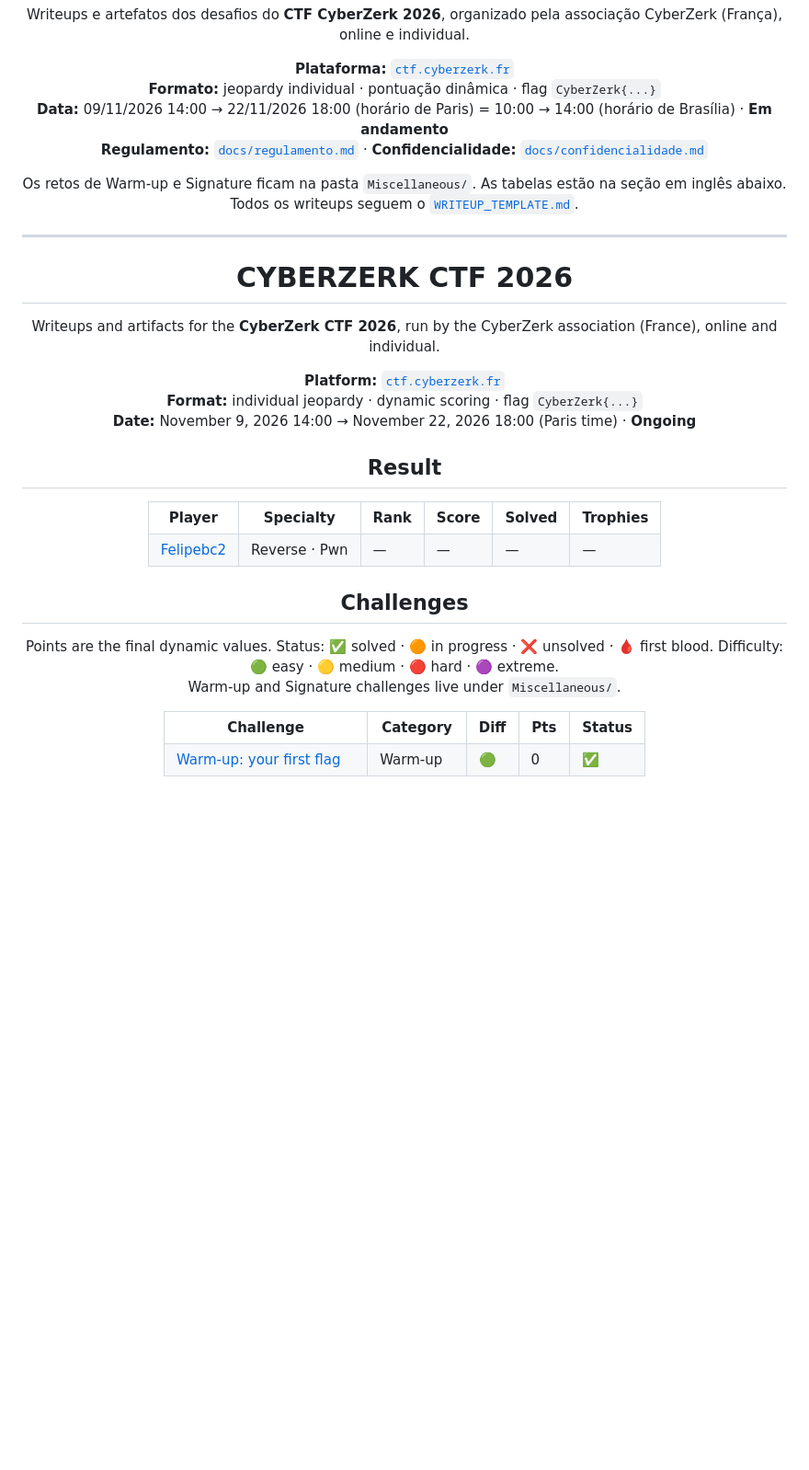
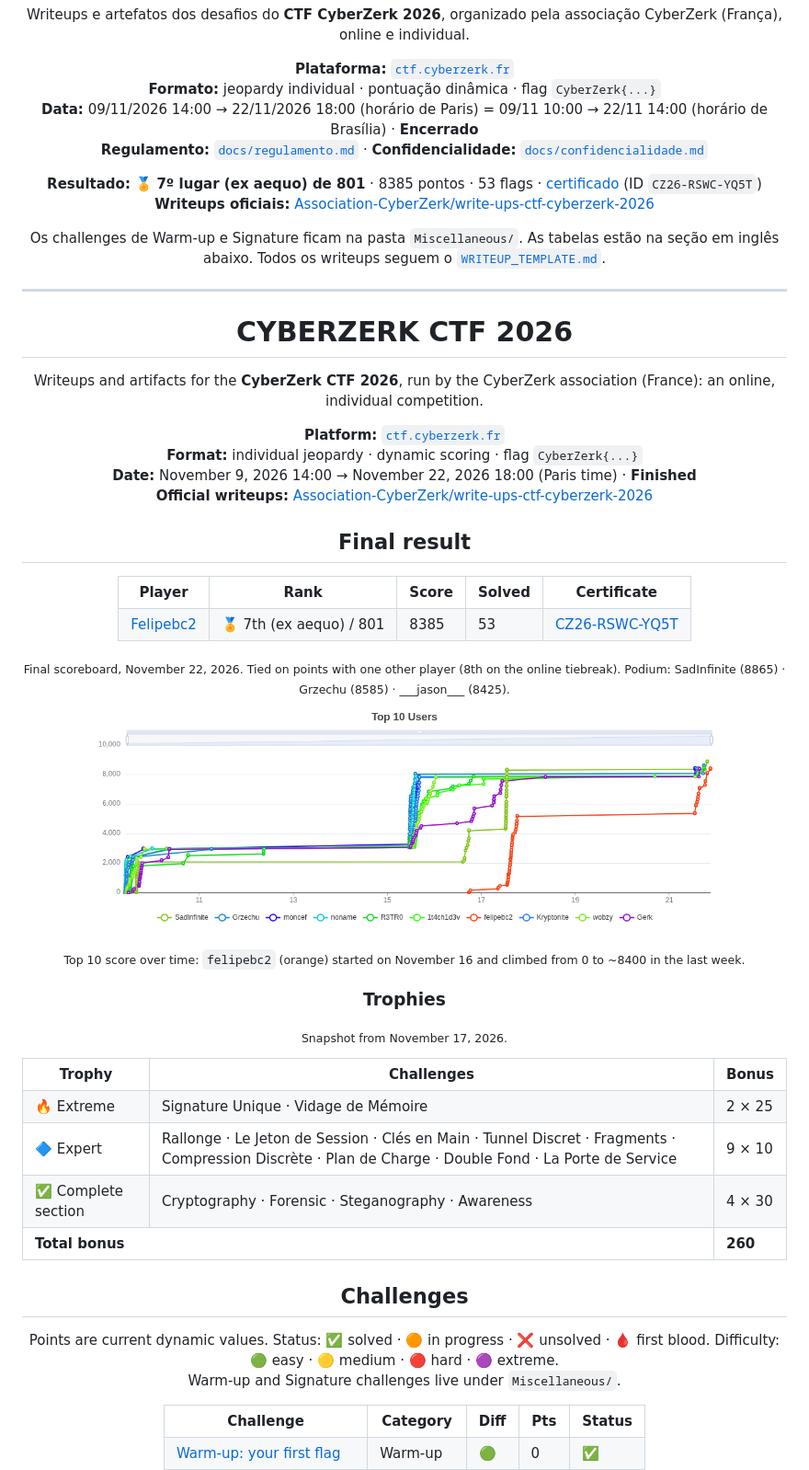
Before and after one commit to Felipebc2/CyberZerk-CTF, a Markdown page: README.md, the part around one of its changes. Shown at 92% size. Rendered like a GitHub page; pictures changed too: img/top10.png (added); folded sections open; blank space fills up the shorter version.

Commit message:
docs: resultado final (7º ex aequo), certificado e top 10
Co-Authored-By: Claude Opus 5.5 <noreply@anthropic.com>

```diff
--- a/README.md
+++ b/README.md
@@ -10,31 +10,48 @@
 <p>
   <b>Plataforma:</b> <a href="https://ctf.cyberzerk.fr/challenges"><code>ctf.cyberzerk.fr</code></a><br>
   <b>Formato:</b> jeopardy individual · pontuação dinâmica · flag <code>CyberZerk{...}</code><br>
-  <b>Data:</b> 09/11/2026 14:00 → 22/11/2026 18:00 (horário de Paris) = 10:00 → 14:00 (horário de Brasília) · <b>Em andamento</b><br>
+  <b>Data:</b> 09/11/2026 14:00 → 22/11/2026 18:00 (horário de Paris) = 09/11 10:00 → 22/11 14:00 (horário de Brasília) · <b>Encerrado</b><br>
   <b>Regulamento:</b> <a href="docs/regulamento.md"><code>docs/regulamento.md</code></a> · <b>Confidencialidade:</b> <a href="docs/confidencialidade.md"><code>docs/confidencialidade.md</code></a>
 </p>
-<p>Os retos de Warm-up e Signature ficam na pasta <code>Miscellaneous/</code>. As tabelas estão na seção em inglês abaixo. Todos os writeups seguem o <a href="WRITEUP_TEMPLATE.md"><code>WRITEUP_TEMPLATE.md</code></a>.</p>
+<p><b>Resultado:</b> 🏅 <b>7º lugar (ex aequo) de 801</b> · 8385 pontos · 53 flags · <a href="docs/certificado-cyberzerk-2026.pdf">certificado</a> (ID <code>CZ26-RSWC-YQ5T</code>)<br>
+<b>Writeups oficiais:</b> <a href="https://github.com/Association-CyberZerk/write-ups-ctf-cyberzerk-2026">Association-CyberZerk/write-ups-ctf-cyberzerk-2026</a></p>
+<p>Os challenges de Warm-up e Signature ficam na pasta <code>Miscellaneous/</code>. As tabelas estão na seção em inglês abaixo. Todos os writeups seguem o <a href="WRITEUP_TEMPLATE.md"><code>WRITEUP_TEMPLATE.md</code></a>.</p>
 
 </details>
 
 <hr>
 
 <h1>CYBERZERK CTF 2026</h1>
-<p>Writeups and artifacts for the <b>CyberZerk CTF 2026</b>, run by the CyberZerk association (France), online and individual.</p>
+<p>Writeups and artifacts for the <b>CyberZerk CTF 2026</b>, run by the CyberZerk association (France): an online, individual competition.</p>
 <p>
   <b>Platform:</b> <a href="https://ctf.cyberzerk.fr/challenges"><code>ctf.cyberzerk.fr</code></a><br>
   <b>Format:</b> individual jeopardy · dynamic scoring · flag <code>CyberZerk{...}</code><br>
-  <b>Date:</b> November 9, 2026 14:00 → November 22, 2026 18:00 (Paris time) · <b>Ongoing</b>
+  <b>Date:</b> November 9, 2026 14:00 → November 22, 2026 18:00 (Paris time) · <b>Finished</b><br>
+  <b>Official writeups:</b> <a href="https://github.com/Association-CyberZerk/write-ups-ctf-cyberzerk-2026">Association-CyberZerk/write-ups-ctf-cyberzerk-2026</a>
 </p>
 
-<h2>Result</h2>
+<h2>Final result</h2>
 <table>
-  <tr><th>Player</th><th>Specialty</th><th>Rank</th><th>Score</th><th>Solved</th><th>Trophies</th></tr>
-  <tr><td><a href="https://github.com/Felipebc2">Felipebc2</a></td><td>Reverse · Pwn</td><td>—</td><td>—</td><td>—</td><td>—</td></tr>
+  <tr><th>Player</th><th>Rank</th><th>Score</th><th>Solved</th><th>Certificate</th></tr>
+  <tr><td><a href="https://github.com/Felipebc2">Felipebc2</a></td><td>🏅 7th (ex aequo) / 801</td><td>8385</td><td>53</td><td><a href="docs/certificado-cyberzerk-2026.pdf">CZ26-RSWC-YQ5T</a></td></tr>
+</table>
+<p><sub>Final scoreboard, November 22, 2026. Tied on points with one other player (8th on the online tiebreak). Podium: SadInfinite (8865) · Grzechu (8585) · ___jason___ (8425).</sub></p>
+
+<img src="img/top10.png" alt="Top 10 users score over time" width="100%">
+<p><sub>Top 10 score over time: <code>felipebc2</code> (orange) started on November 16 and climbed from 0 to ~8400 in the last week.</sub></p>
+
+<h3>Trophies</h3>
+<p><sub>Snapshot from November 17, 2026.</sub></p>
+<table>
+  <tr><th>Trophy</th><th>Challenges</th><th>Bonus</th></tr>
+  <tr><td>🔥 Extreme</td><td>Signature Unique · Vidage de Mémoire</td><td>2 × 25</td></tr>
+  <tr><td>🔷 Expert</td><td>Rallonge · Le Jeton de Session · Clés en Main · Tunnel Discret · Fragments · Compression Discrète · Plan de Charge · Double Fond · La Porte de Service</td><td>9 × 10</td></tr>
+  <tr><td>✅ Complete section</td><td>Cryptography · Forensic · Steganography · Awareness</td><td>4 × 30</td></tr>
+  <tr><td colspan="2"><b>Total bonus</b></td><td><b>260</b></td></tr>
 </table>
 
 <h2>Challenges</h2>
-<p>Points are the final dynamic values. Status: ✅ solved · 🟠 in progress · ❌ unsolved · 🩸 first blood. Difficulty: 🟢 easy · 🟡 medium · 🔴 hard · 🟣 extreme.<br>
+<p>Points are current dynamic values. Status: ✅ solved · 🟠 in progress · ❌ unsolved · 🩸 first blood. Difficulty: 🟢 easy · 🟡 medium · 🔴 hard · 🟣 extreme.<br>
 Warm-up and Signature challenges live under <code>Miscellaneous/</code>.</p>
 <table>
   <tr><th>Challenge</th><th>Category</th><th>Diff</th><th>Pts</th><th>Status</th></tr>
```
Also changed, not shown: other parts of README.md (+13 -0 lines), CLAUDE.md (+14 -2 lines), 3 other files.
